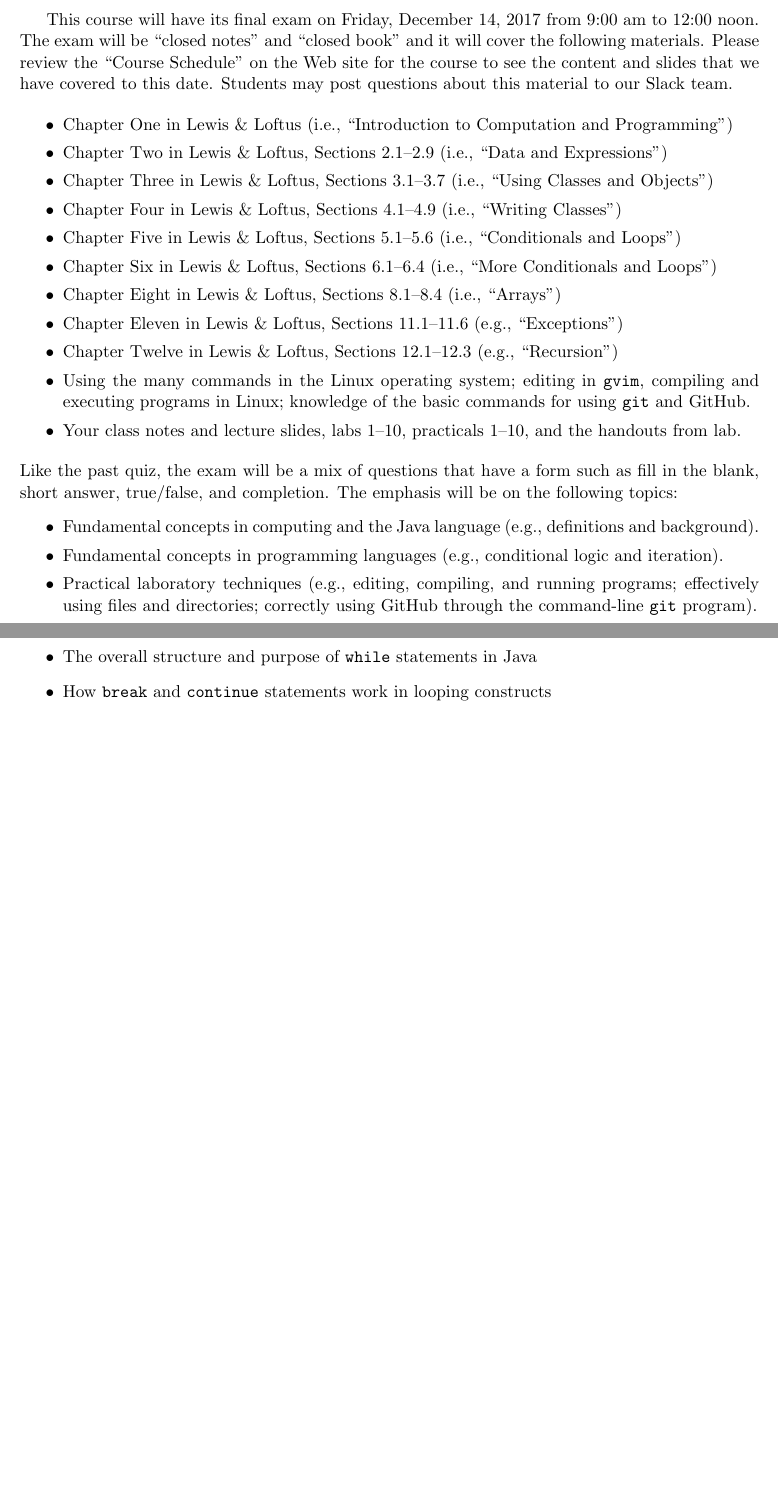
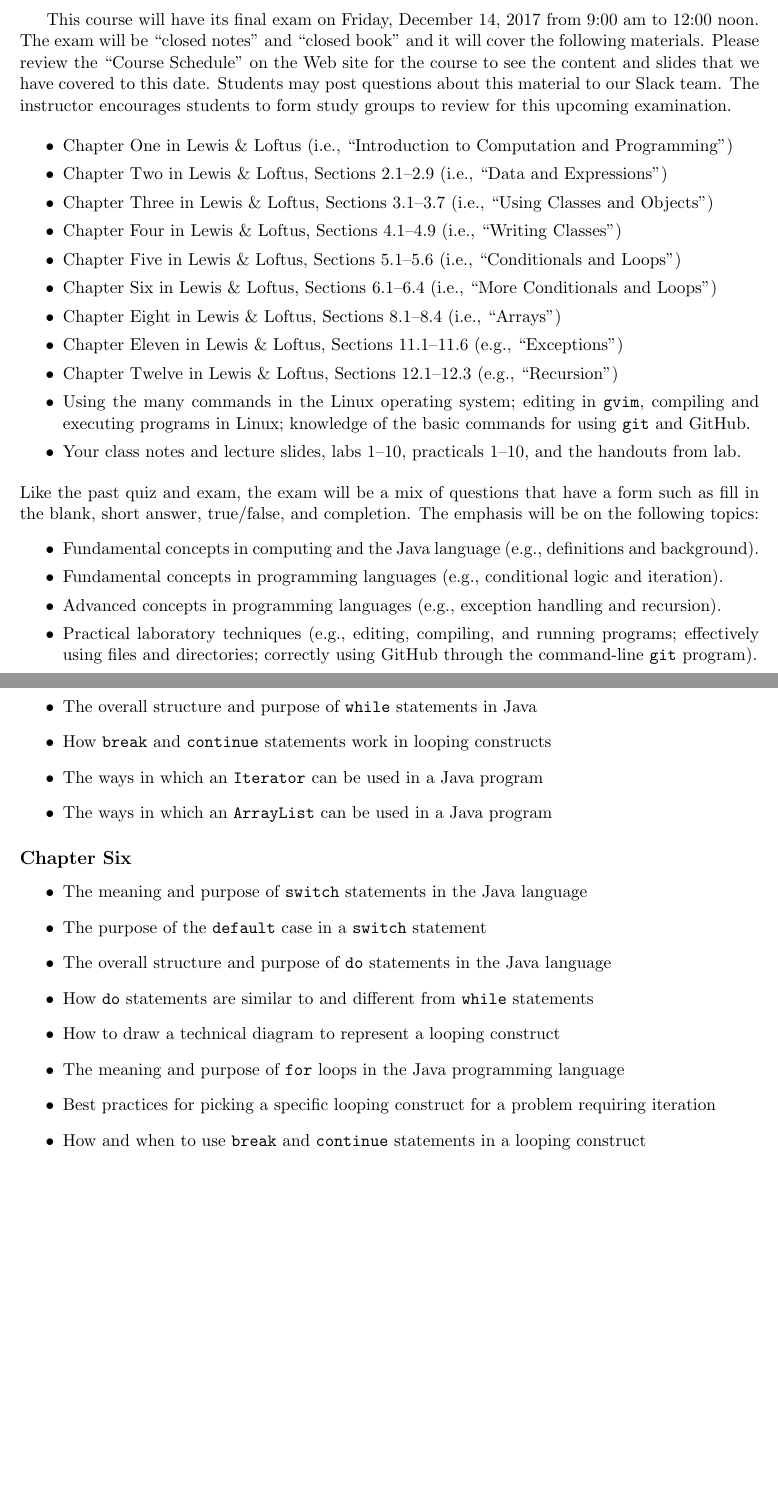
Before and after one commit to Allegheny-Computer-Science-111-F2017/cs111-F2017-lab-sheets, a LaTeX problem sheet (exam02/cs111F2017_studyguide_exam02.tex): two parts of pages 1 and 4 of 4, joined at a grey line, cut so that both start at the same text, the shorter picture padded with empty space. Compiled offline with pdfLaTeX.

Commit message:
Adding to the cs111F2017_studyguide_exam02 more Ch 6 and 8 details.

```diff
--- a/exam02/cs111F2017_studyguide_exam02.tex
+++ b/exam02/cs111F2017_studyguide_exam02.tex
@@ -109,7 +109,8 @@ descriptive commit message"}}
 This course will have its final exam on Friday, \assignmentduedate{}, 2017 from 9:00 am to 12:00 noon. The exam will be
 ``closed notes'' and ``closed book'' and it will cover the following materials. Please review the ``Course Schedule'' on
 the Web site for the course to see the content and slides that we have covered to this date. Students may post questions
-about this material to our Slack team.
+about this material to our Slack team. The instructor encourages students to form study groups to review for this
+upcoming examination.
 
   \begin{itemize}
 
@@ -140,8 +141,8 @@ about this material to our Slack team.
 
   \end{itemize}
 
-\noindent Like the past quiz, the exam will be a mix of questions that have a form such as fill in the blank, short answer, true/false, and
-completion. The emphasis will be on the following topics:
+  \noindent Like the past quiz and exam, the exam will be a mix of questions that have a form such as fill in the blank,
+short answer, true/false, and completion. The emphasis will be on the following topics:
 
 \vspace*{-.05in}
 \begin{itemize}
@@ -151,6 +152,8 @@ completion. The emphasis will be on the following topics:
   \item Fundamental concepts in computing and the Java language (e.g., definitions and background).
 
   \item Fundamental concepts in programming languages (e.g., conditional logic and iteration).
+
+  \item Advanced concepts in programming languages (e.g., exception handling and recursion).
 
   \item Practical laboratory techniques (e.g., editing, compiling, and running programs; effectively using files and
     directories; correctly using GitHub through the command-line {\tt git} program).
@@ -276,7 +280,25 @@ have questions about any of the content listed in this section.
   \item The meaning and purpose of looping constructs in the Java language
   \item The overall structure and purpose of {\tt while} statements in Java
   \item How {\tt break} and {\tt continue} statements work in looping constructs
+  \item The ways in which an {\tt Iterator} can be used in a Java program
+  \item The ways in which an {\tt ArrayList} can be used in a Java program
 
 \end{itemize}
 
+\subsection*{Chapter Six}
+
+\begin{itemize}
+
+  \item The meaning and purpose of {\tt switch} statements in the Java language
+  \item The purpose of the {\tt default} case in a {\tt switch} statement
+  \item The overall structure and purpose of {\tt do} statements in the Java language
+  \item How {\tt do} statements are similar to and different from {\tt while} statements
+  \item How to draw a technical diagram to represent a looping construct
+  \item The meaning and purpose of {\tt for} loops in the Java programming language
+  \item Best practices for picking a specific looping construct for a problem requiring iteration
+  \item How and when to use {\tt break} and {\tt continue} statements in a looping construct
+
+\end{itemize}
+
+
 \end{document}
```
Also changed, not shown: exam02/cs111F2017_studyguide_exam02.tex (1 more changed lines). Lines whose indentation alone changed are shown as unchanged.
